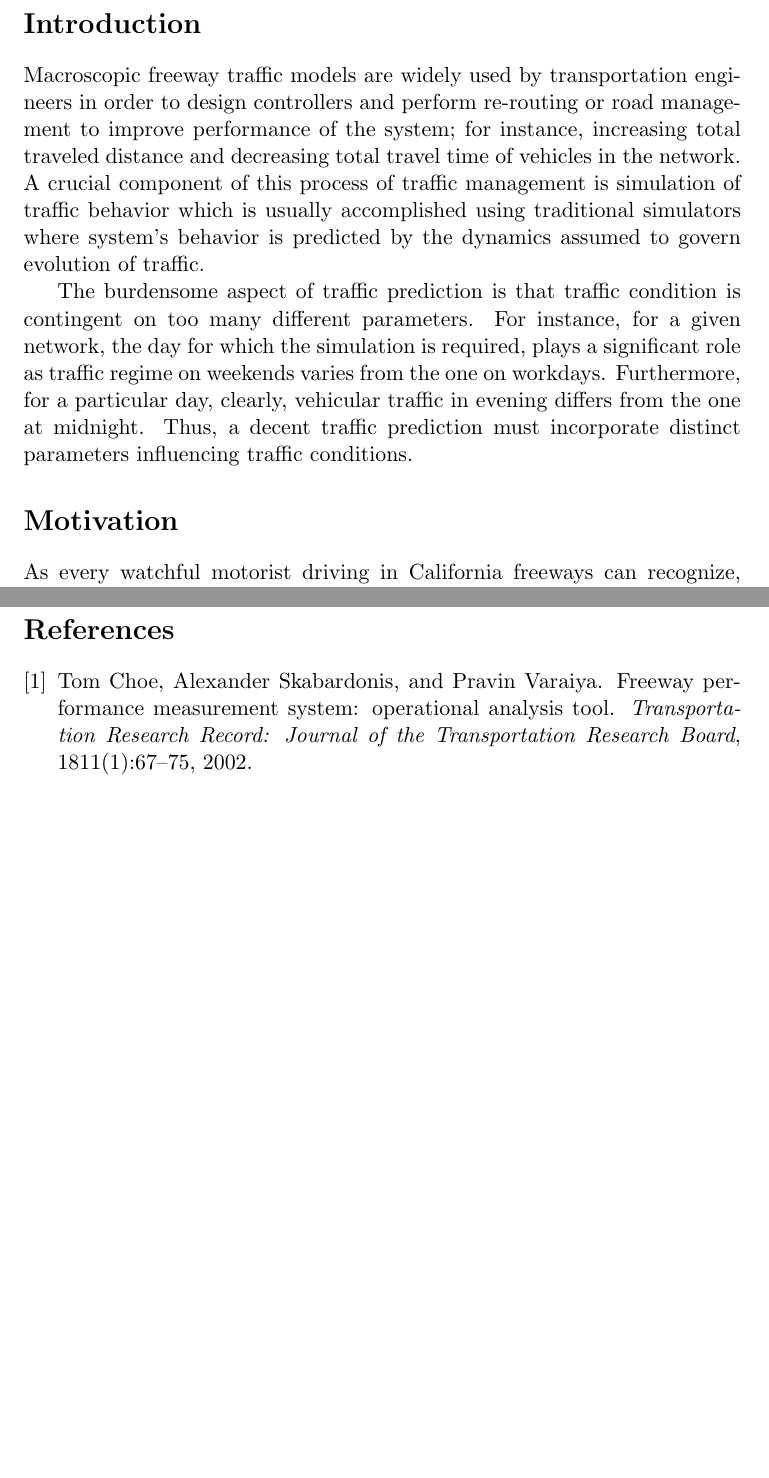
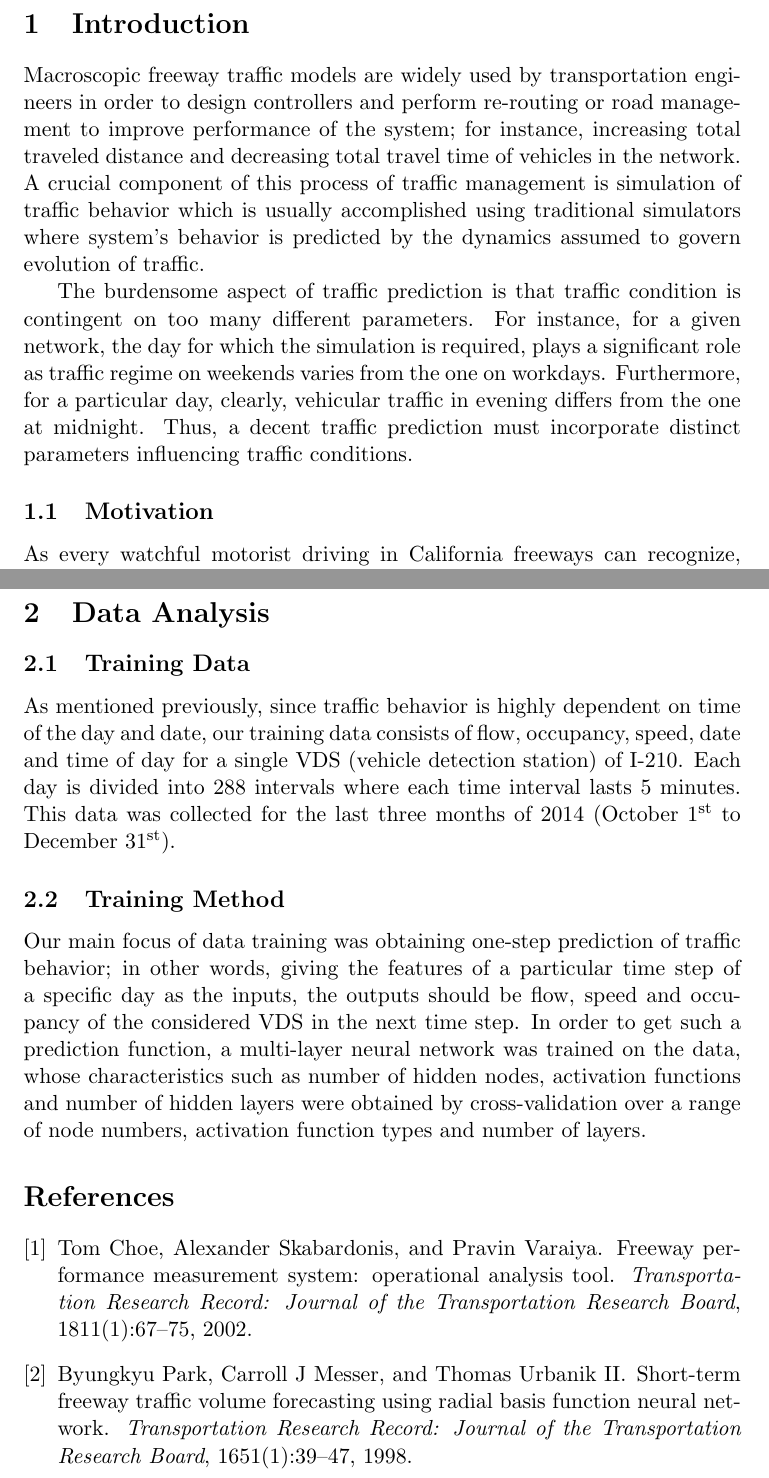
Before and after one commit to bshahsavari/ftnn, a LaTeX document (Project Report/ProjectReport.tex, which reads Project Report/references.bib): two parts of pages 1 and 2 of 3, joined at a grey line, cut so that both start at the same text, the shorter picture padded with empty space. The pictures show the PDF file Project Report/ProjectReport.pdf that the author committed with the source.

Commit message:
Project Report

```diff
--- a/Project Report/ProjectReport.tex
+++ b/Project Report/ProjectReport.tex
@@ -25,9 +26,19 @@ PeMS (Performance Measurement System) is a traffic metrics measurement system al
 \end{figure}
 
 
+\section{Data Analysis}
+
+\subsection{Training Data}
+As mentioned previously, since traffic behavior is highly dependent on time of the day and date, our training data consists of flow, occupancy, speed, date and time of day for a single VDS (vehicle detection station) of I-210. Each day is divided into 288 intervals where each time interval lasts $5$ minutes. This data was collected for the last three months of 2014 (October 1\textsuperscript{st} to December 31\textsuperscript{st}).
+\subsection{Training Method}
+Our main focus of data training was obtaining one-step prediction of traffic behavior; in other words, giving the features of a particular time step of a specific day as the inputs, the outputs should be flow, speed and occupancy of the considered VDS in the next time step. In order to get such a prediction function, a multi-layer neural network was trained on the data, whose characteristics such as number of hidden nodes, activation functions and number of hidden layers were obtained by cross-validation over a range of node numbers, activation function types and number of layers.
+
+
 
 \bibliographystyle{plain}
 \bibliography{references}
 
 
+
+
 \end{document}
--- a/Project Report/references.bib
+++ b/Project Report/references.bib
@@ -8,3 +8,14 @@
   year={2002},
   publisher={Trans Res Board}
 }
+  @article{neuralForcast,
+  title={Short-term freeway traffic volume forecasting using radial basis function neural network},
+  author={Park, Byungkyu and Messer, Carroll J and Urbanik II, Thomas},
+  journal={Transportation Research Record: Journal of the Transportation Research Board},
+  volume={1651},
+  number={1},
+  pages={39--47},
+  year={1998},
+  publisher={Trans Res Board}
+
+}
```
Also changed, not shown: Project Report/ProjectReport.bbl, Project Report/ProjectReport.pdf, Project Report/ProjectReport.tex (9 more changed lines), 5 other files.
